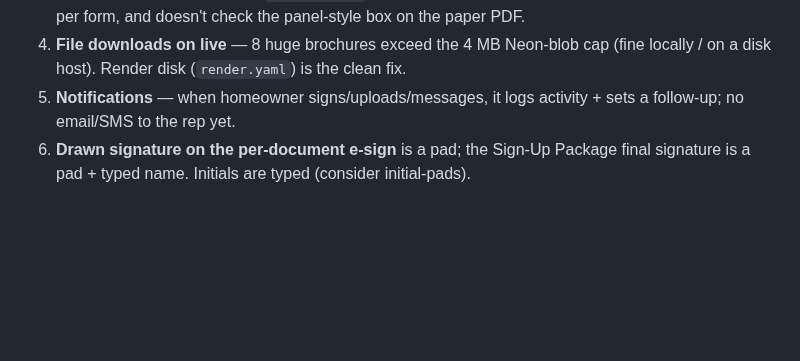
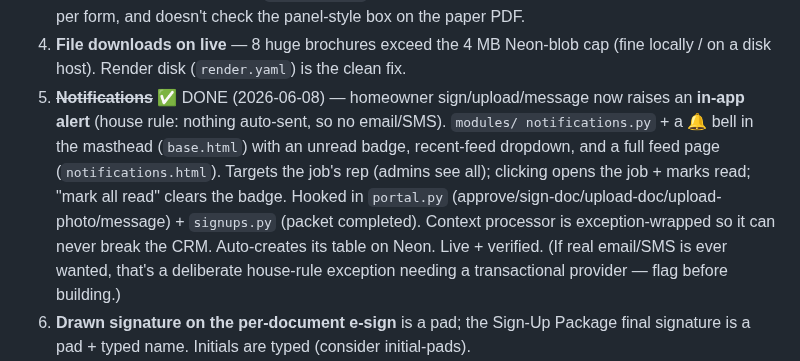
Before and after one commit to dannybivins83-blip/collab-crm, a Markdown page: docs/PORTAL_HANDOFF.md, the part around the change. Drawn GitHub-style; blank space fills up the shorter version.

Commit message:
Handoff: mark notifications gap (#5) done — in-app bell, house-rule-compliant
Co-Authored-By: Claude Opus 4.8 <noreply@anthropic.com>

```diff
--- a/docs/PORTAL_HANDOFF.md
+++ b/docs/PORTAL_HANDOFF.md
@@ -45,8 +45,16 @@ Data = Neon Postgres. Files = Neon blob store (`gdrive.blob_put`/`serve_fallback
    isn't pixel-perfect per form, and doesn't check the panel-style box on the paper PDF.
 4. **File downloads on live** — 8 huge brochures exceed the 4 MB Neon-blob cap (fine
    locally / on a disk host). Render disk (`render.yaml`) is the clean fix.
-5. **Notifications** — when homeowner signs/uploads/messages, it logs activity + sets a
-   follow-up; no email/SMS to the rep yet.
+5. ~~**Notifications**~~ ✅ DONE (2026-06-08) — homeowner sign/upload/message now raises
+   an **in-app alert** (house rule: nothing auto-sent, so no email/SMS). `modules/
+   notifications.py` + a 🔔 bell in the masthead (`base.html`) with an unread badge,
+   recent-feed dropdown, and a full feed page (`notifications.html`). Targets the job's
+   rep (admins see all); clicking opens the job + marks read; "mark all read" clears the
+   badge. Hooked in `portal.py` (approve/sign-doc/upload-doc/upload-photo/message) +
+   `signups.py` (packet completed). Context processor is exception-wrapped so it can
+   never break the CRM. Auto-creates its table on Neon. Live + verified.
+   (If real email/SMS is ever wanted, that's a deliberate house-rule exception needing a
+   transactional provider — flag before building.)
 6. **Drawn signature on the per-document e-sign** is a pad; the Sign-Up Package final
    signature is a pad + typed name. Initials are typed (consider initial-pads).
 7. **Portal nav** — currently one long scroll. Partly addressed: a sticky bottom CTA
```
